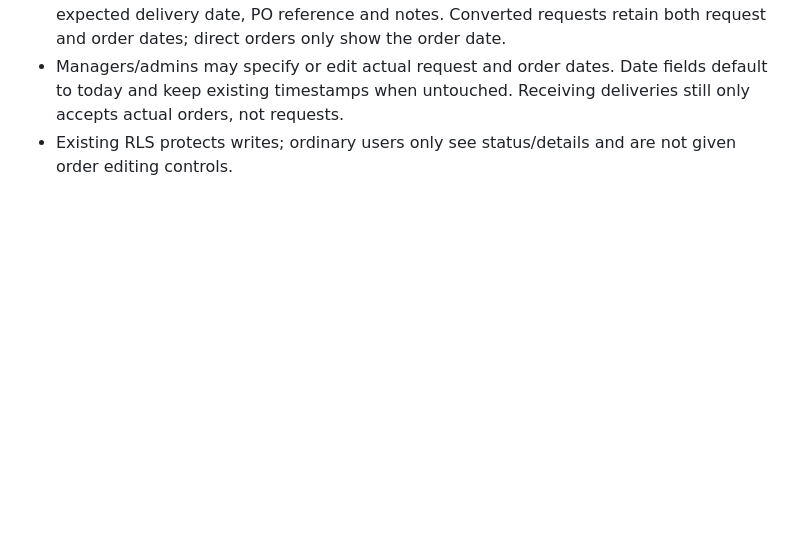
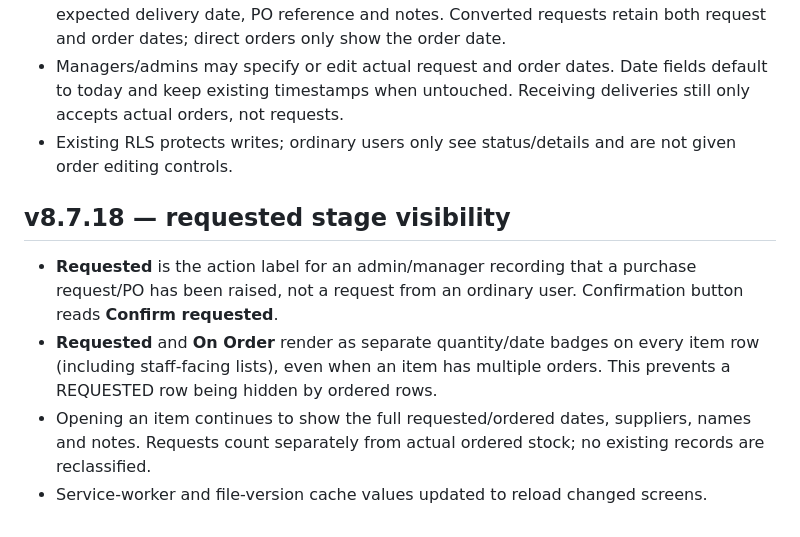
Before and after one commit to grich295/inventory-tracker, a Markdown page: README.md, the part around the change. Rendered like a GitHub page; blank space fills up the shorter version.

Commit message:
Release v8.7.18 requested status in item cards (README.md)

```diff
--- a/README.md
+++ b/README.md
@@ -96,3 +96,10 @@ Help → Phone alerts includes a master device on/off control, individual catego
 - Opening an item shows quantities, supplier, requester/request date, orderer/order date, expected delivery date, PO reference and notes. Converted requests retain both request and order dates; direct orders only show the order date.
 - Managers/admins may specify or edit actual request and order dates. Date fields default to today and keep existing timestamps when untouched. Receiving deliveries still only accepts actual orders, not requests.
 - Existing RLS protects writes; ordinary users only see status/details and are not given order editing controls.
+
+## v8.7.18 — requested stage visibility
+
+- **Requested** is the action label for an admin/manager recording that a purchase request/PO has been raised, not a request from an ordinary user. Confirmation button reads **Confirm requested**.
+- **Requested** and **On Order** render as separate quantity/date badges on every item row (including staff-facing lists), even when an item has multiple orders. This prevents a REQUESTED row being hidden by ordered rows.
+- Opening an item continues to show the full requested/ordered dates, suppliers, names and notes. Requests count separately from actual ordered stock; no existing records are reclassified.
+- Service-worker and file-version cache values updated to reload changed screens.
```
